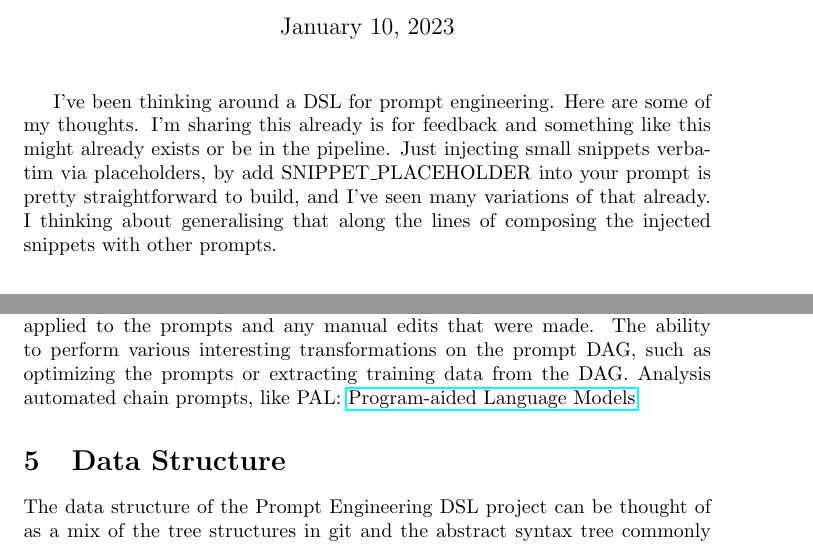
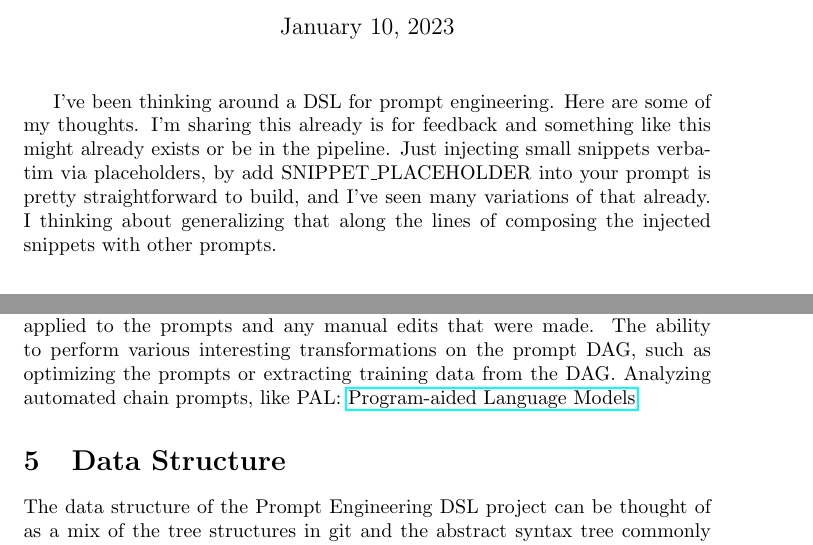
Before and after one commit to fgn/aip-assitant, a LaTeX document (aip_prompt_ideas.tex): two parts of pages 1 and 3 of 4, joined at a grey line, cut so that both start at the same text. Compiled offline with pdfLaTeX.

Commit message:
Fix typos

```diff
--- a/aip_prompt_ideas.tex
+++ b/aip_prompt_ideas.tex
@@ -12,7 +12,7 @@
 
 \maketitle
 
-I've been thinking around a DSL for prompt engineering. Here are some of my thoughts. I'm sharing this already is for feedback and something like this might already exists or be in the pipeline. Just injecting small snippets verbatim via placeholders, by add SNIPPET\_PLACEHOLDER into your prompt is pretty straightforward to build, and I've seen many variations of that already. I thinking about generalising that along the lines of composing the injected snippets with other prompts.
+I've been thinking around a DSL for prompt engineering. Here are some of my thoughts. I'm sharing this already is for feedback and something like this might already exists or be in the pipeline. Just injecting small snippets verbatim via placeholders, by add SNIPPET\_PLACEHOLDER into your prompt is pretty straightforward to build, and I've seen many variations of that already. I thinking about generalizing that along the lines of composing the injected snippets with other prompts.
 
 \section{Objective}
 
@@ -50,7 +50,7 @@ Design a domain-specific language (DSL) that allows users to specify prompts and
 
 \section{Expected Outcomes}
 
-A tool that allows users to easily create and manage prompts, with the ability to inject snippets of text and track the dependencies between prompts. A detailed record of the prompt DAG, including information about the transformations applied to the prompts and any manual edits that were made. The ability to perform various interesting transformations on the prompt DAG, such as optimizing the prompts or extracting training data from the DAG. Analysis automated chain prompts, like PAL: \href{https://arxiv.org/abs/2211.10435}{Program-aided Language Models}
+A tool that allows users to easily create and manage prompts, with the ability to inject snippets of text and track the dependencies between prompts. A detailed record of the prompt DAG, including information about the transformations applied to the prompts and any manual edits that were made. The ability to perform various interesting transformations on the prompt DAG, such as optimizing the prompts or extracting training data from the DAG. Analyzing automated chain prompts, like PAL: \href{https://arxiv.org/abs/2211.10435}{Program-aided Language Models}
 
 \section{Data Structure}
 The data structure of the Prompt Engineering DSL project can be thought of as a mix of the tree structures in git and the abstract syntax tree commonly generated in compilers. To keep track of the prompts that have been executed and the generated outputs, the tool could use a numbering system similar to the "Out[n]" system used in interactive programming environments such as Jupyter notebooks. In this system, the output of each command is numbered starting with "Out[1]" for the first command, "Out[2]" for the second, and so on. In the context of the Prompt Engineering DSL project, the tool could use this numbering system to label the nodes in the directed acyclic graph (DAG) that represents the prompts. Each node in the DAG would be labeled with the corresponding "Out" number, allowing users to easily refer to specific prompts and their dependencies within the DAG. This numbering system could also be used to label the output generated by the prompts, allowing users to easily refer to specific outputs in future prompts.
```
Also changed, not shown: aip_prompt_ideas.pdf.
